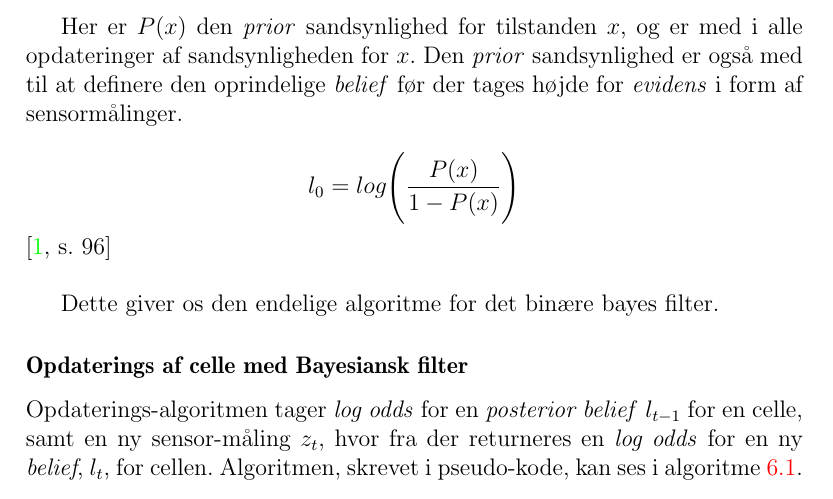
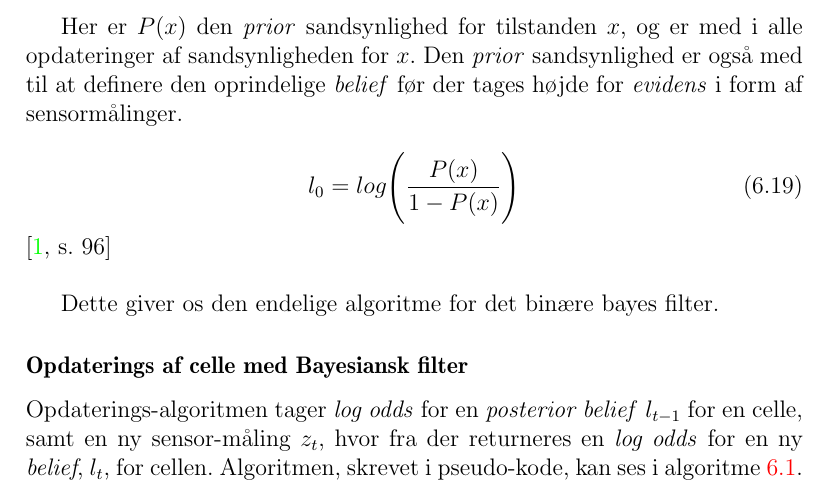
Before and after one commit to Thalmann/sw505-rapport, a LaTeX thesis (main.tex, which reads indhold/sandsynlighedsteori.tex): part of page 54 of 99, cut so that both start at the same text. Compiled offline with pdfLaTeX.

Commit message:
added more equation numbers

```diff
--- a/indhold/sandsynlighedsteori.tex
+++ b/indhold/sandsynlighedsteori.tex
@@ -250,7 +250,9 @@ Her er $P(x)$ den \textit{prior} sandsynlighed for tilstanden $x$, og er med i a
 sandsynligheden for $x$. Den \textit{prior} sandsynlighed er også med til at definere den oprindelige
 \textit{belief} før der tages højde for \textit{evidens} i form af sensormålinger.
 
-$$ l_0 = log\Bigg(\frac{P(x)}{1-P(x)}\Bigg)$$
+\begin{equation}
+ l_0 = log\Bigg(\frac{P(x)}{1-P(x)}\Bigg)
+ \end{equation}
 \cite[s. 96]{probabilisticRobotics} \\
 
 Dette giver os den endelige algoritme for det binære bayes filter.
```
